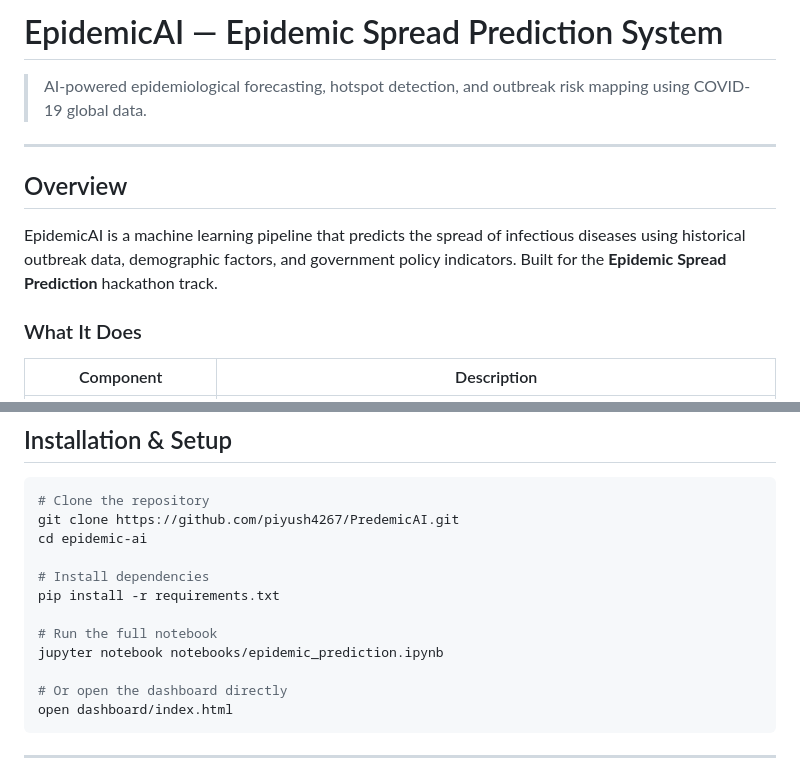
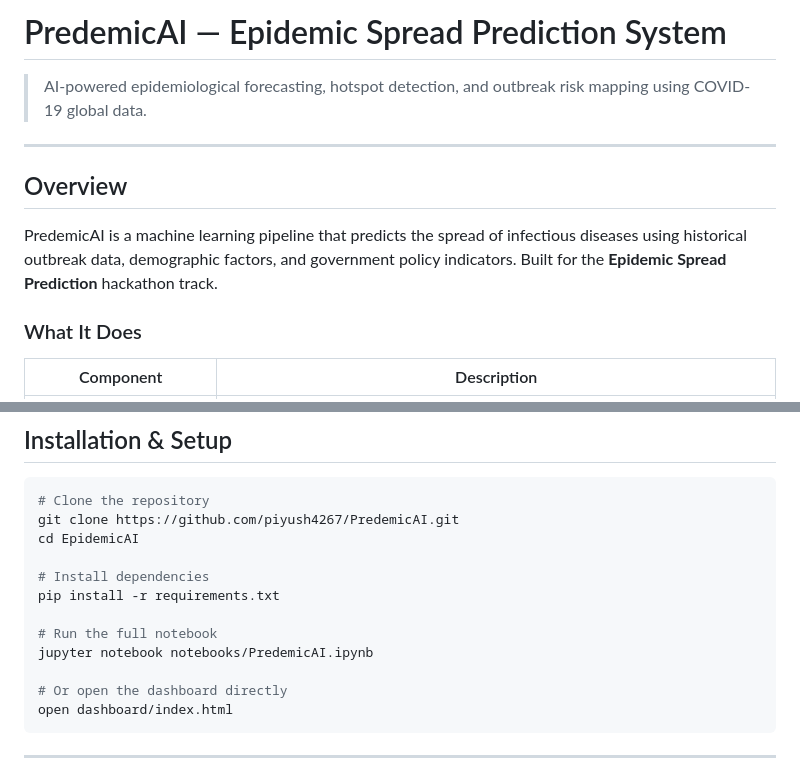
Before and after one commit to piyush4267/PredemicAI, a Markdown page: README.md, 2 parts joined by grey strips. GitHub-like rendering.

````diff
--- a/README.md
+++ b/README.md
@@ -1,4 +1,4 @@
-# EpidemicAI — Epidemic Spread Prediction System
+# PredemicAI — Epidemic Spread Prediction System
 
 > AI-powered epidemiological forecasting, hotspot detection, and outbreak risk mapping using COVID-19 global data.
 
@@ -6,7 +6,7 @@
 
 ## Overview
 
-EpidemicAI is a machine learning pipeline that predicts the spread of infectious diseases using historical outbreak data, demographic factors, and government policy indicators. Built for the **Epidemic Spread Prediction** hackathon track.
+PredemicAI is a machine learning pipeline that predicts the spread of infectious diseases using historical outbreak data, demographic factors, and government policy indicators. Built for the **Epidemic Spread Prediction** hackathon track.
 
 ### What It Does
 
@@ -82,13 +82,13 @@ epidemic-ai/
 ```bash
 # Clone the repository
 git clone https://github.com/piyush4267/PredemicAI.git
-cd epidemic-ai
+cd EpidemicAI
 
 # Install dependencies
 pip install -r requirements.txt
 
 # Run the full notebook
-jupyter notebook notebooks/epidemic_prediction.ipynb
+jupyter notebook notebooks/PredemicAI.ipynb
 
 # Or open the dashboard directly
 open dashboard/index.html
````
